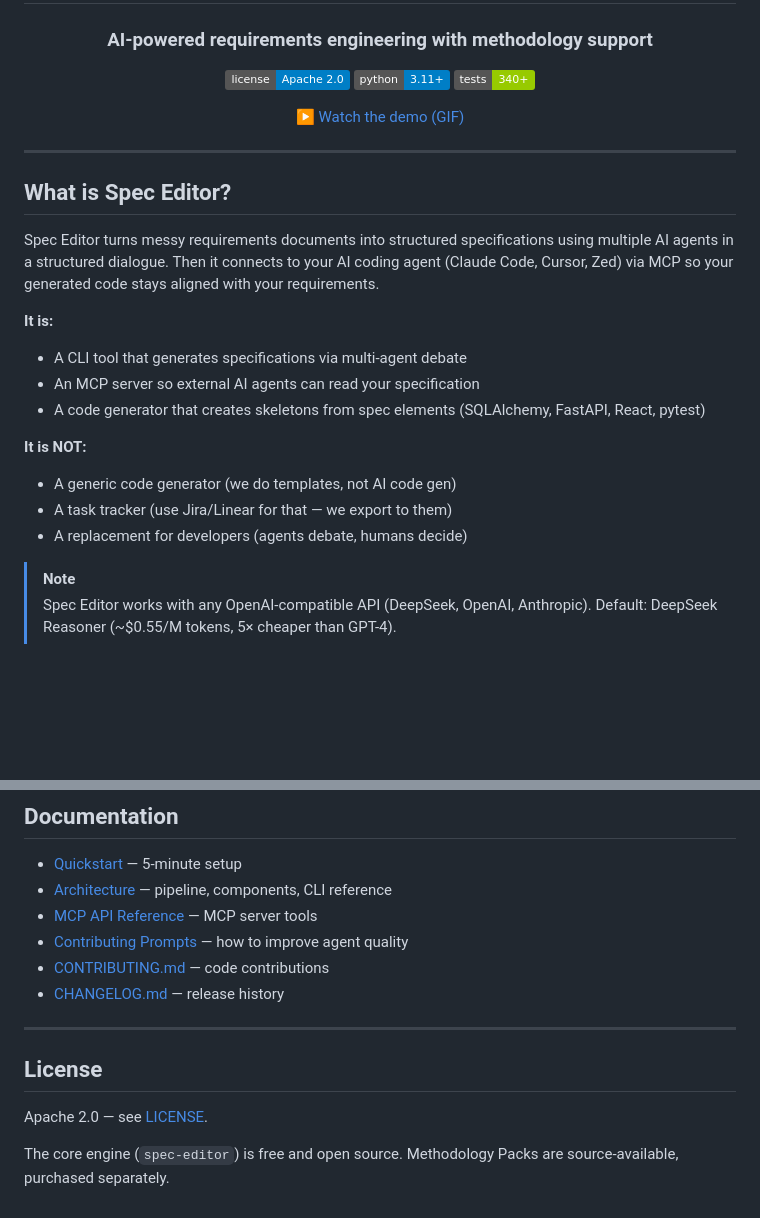
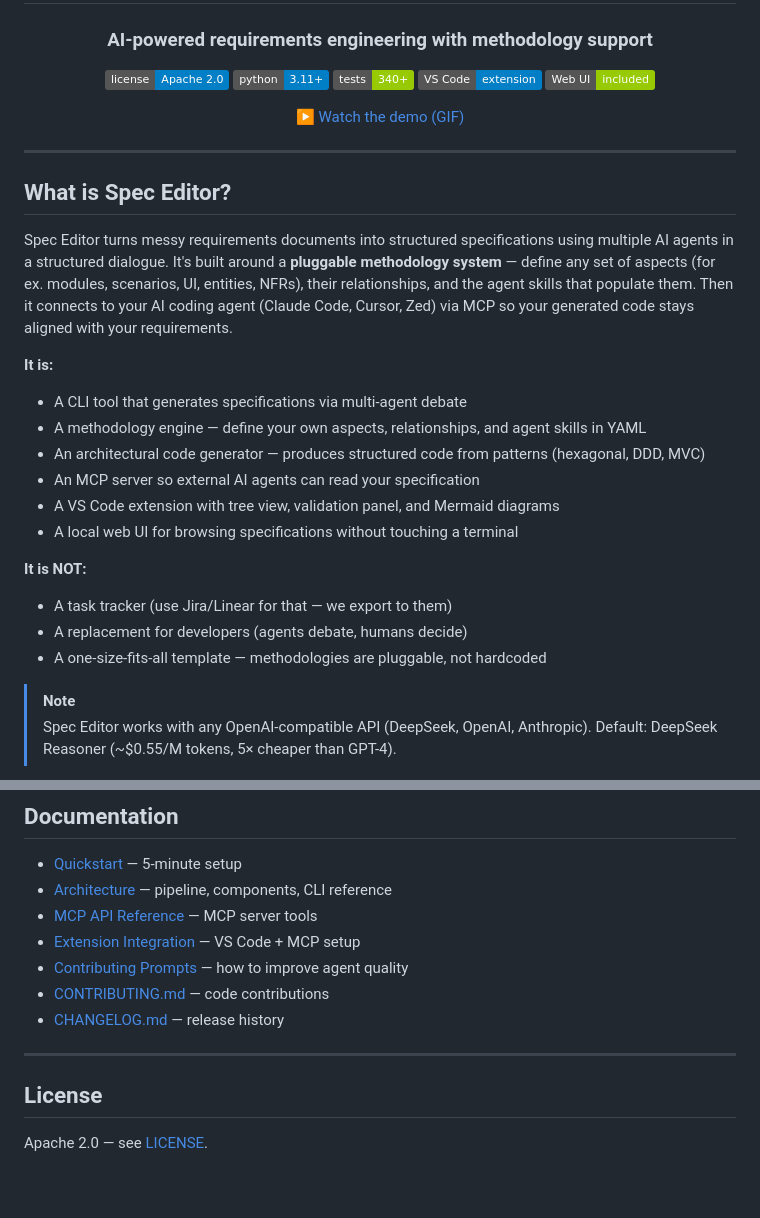
Before and after one commit to spec-editor/spec-editor, a Markdown page: README.md, 2 parts joined by grey strips. GitHub-like rendering; badges without logos; blank space fills up the shorter version.

```diff
--- a/README.md
+++ b/README.md
@@ -7,6 +7,8 @@
   <a href="LICENSE"><img src="https://img.shields.io/badge/license-Apache_2.0-blue.svg" alt="Apache 2.0"></a>
   <a href="https://www.python.org/downloads/"><img src="https://img.shields.io/badge/python-3.11+-blue.svg" alt="Python 3.11+"></a>
   <a href="tests/"><img src="https://img.shields.io/badge/tests-340+-green.svg" alt="340+ tests"></a>
+  <a href="#vs-code-extension"><img src="https://img.shields.io/badge/VS_Code-extension-blue.svg" alt="VS Code extension"></a>
+  <a href="#web-ui"><img src="https://img.shields.io/badge/Web_UI-included-green.svg" alt="Web UI"></a>
 </p>
 
 <p align="center">
@@ -18,19 +20,24 @@
 ## What is Spec Editor?
 
 Spec Editor turns messy requirements documents into structured specifications
-using multiple AI agents in a structured dialogue. Then it connects to your
-AI coding agent (Claude Code, Cursor, Zed) via MCP so your generated code
-stays aligned with your requirements.
+using multiple AI agents in a structured dialogue. It's built around a **pluggable
+methodology system** — define any set of aspects (for ex. modules, scenarios, UI,
+entities, NFRs), their relationships, and the agent skills that populate them. Then it
+connects to your AI coding agent (Claude Code, Cursor, Zed) via MCP so your
+generated code stays aligned with your requirements.
 
 **It is:**
 - A CLI tool that generates specifications via multi-agent debate
+- A methodology engine — define your own aspects, relationships, and agent skills in YAML
+- An architectural code generator — produces structured code from patterns (hexagonal, DDD, MVC)
 - An MCP server so external AI agents can read your specification
-- A code generator that creates skeletons from spec elements (SQLAlchemy, FastAPI, React, pytest)
+- A VS Code extension with tree view, validation panel, and Mermaid diagrams
+- A local web UI for browsing specifications without touching a terminal
 
 **It is NOT:**
-- A generic code generator (we do templates, not AI code gen)
 - A task tracker (use Jira/Linear for that — we export to them)
 - A replacement for developers (agents debate, humans decide)
+- A one-size-fits-all template — methodologies are pluggable, not hardcoded
 
 > [!NOTE]
 > Spec Editor works with any OpenAI-compatible API (DeepSeek, OpenAI, Anthropic).
@@ -314,6 +367,7 @@ Got ideas? **Open an issue** or **submit a PR** — we review everything.
 - [Quickstart](docs/QUICKSTART.md) — 5-minute setup
 - [Architecture](docs/ARCHITECTURE.md) — pipeline, components, CLI reference
 - [MCP API Reference](readme_mcp.md) — MCP server tools
+- [Extension Integration](docs/EXTENSION_INTEGRATION.md) — VS Code + MCP setup
 - [Contributing Prompts](docs/CONTRIBUTING_PROMPTS.md) — how to improve agent quality
 - [CONTRIBUTING.md](CONTRIBUTING.md) — code contributions
 - [CHANGELOG.md](CHANGELOG.md) — release history
@@ -323,6 +377,3 @@ Got ideas? **Open an issue** or **submit a PR** — we review everything.
 ## License
 
 Apache 2.0 — see [LICENSE](LICENSE).
-
-The core engine (`spec-editor`) is free and open source.
-Methodology Packs are source-available, purchased separately.
```
Also changed, not shown: other parts of README.md (+80 -34 lines).
